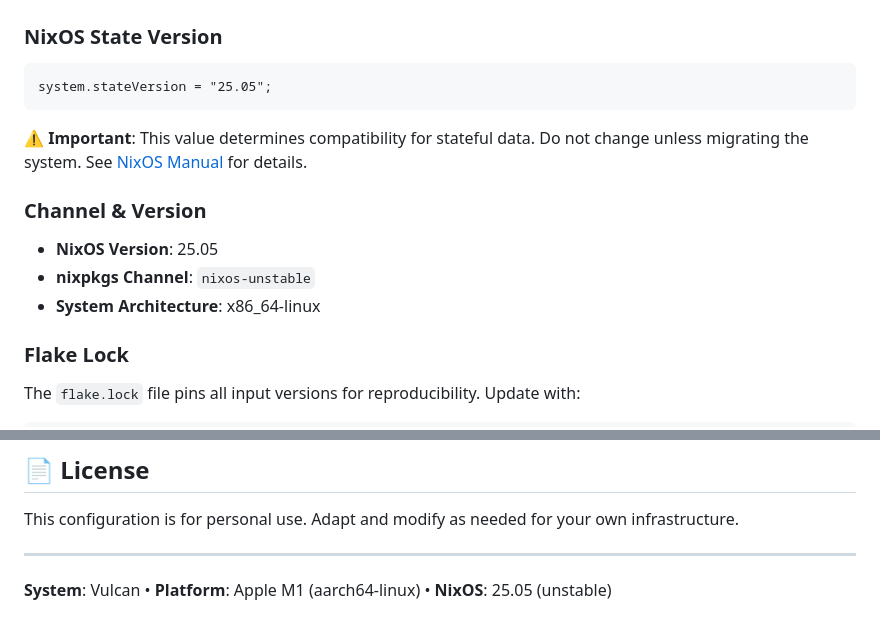
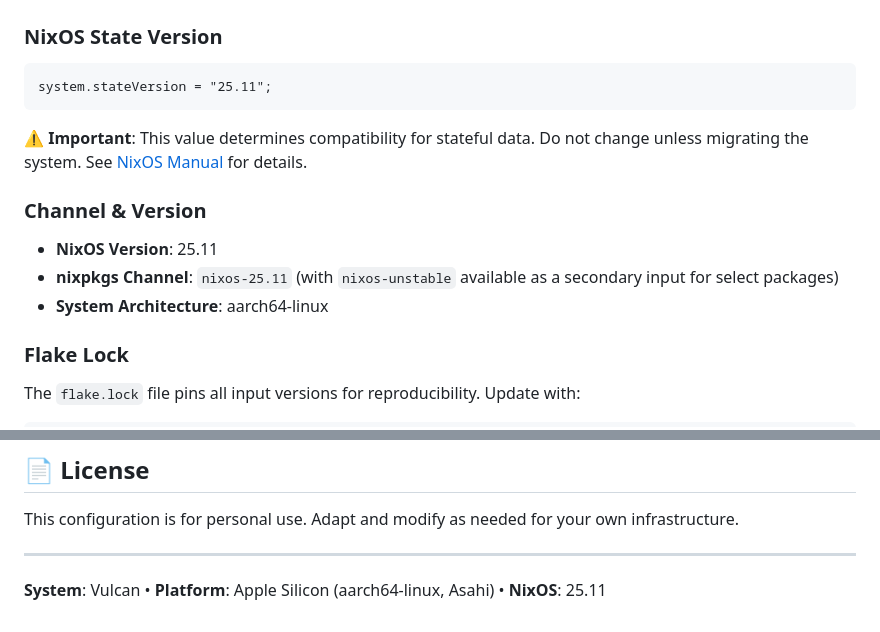
Before and after one commit to jwiegley/nixos-config, a Markdown page: README.md, 2 parts joined by grey strips. Drawn GitHub-style.

Commit message:
Correct stale state version, channel, and architecture facts
The State & Compatibility section and the document footer claimed
NixOS 25.05 on x86_64-linux tracking nixos-unstable. The actual
flake (flake.nix) tracks nixos-25.11 on aarch64-linux with
nixos-unstable kept as a secondary input for select packages, and
hosts/vulcan/default.nix sets system.stateVersion = "25.11".

Co-Authored-By: Claude Opus 4.7 <noreply@anthropic.com>

````diff
--- a/README.md
+++ b/README.md
@@ -730,16 +730,16 @@ outputs = { nixpkgs, my-input, ... }: {
 ### NixOS State Version
 
 ```nix
-system.stateVersion = "25.05";
+system.stateVersion = "25.11";
 ```
 
 **⚠️ Important**: This value determines compatibility for stateful data. Do not change unless migrating the system. See [NixOS Manual](https://nixos.org/manual/nixos/stable/options#opt-system.stateVersion) for details.
 
 ### Channel & Version
 
-- **NixOS Version**: 25.05
-- **nixpkgs Channel**: `nixos-unstable`
-- **System Architecture**: x86_64-linux
+- **NixOS Version**: 25.11
+- **nixpkgs Channel**: `nixos-25.11` (with `nixos-unstable` available as a secondary input for select packages)
+- **System Architecture**: aarch64-linux
 
 ### Flake Lock
 
@@ -817,4 +817,4 @@ This configuration is for personal use. Adapt and modify as needed for your own
 
 ---
 
-**System**: Vulcan • **Platform**: Apple M1 (aarch64-linux) • **NixOS**: 25.05 (unstable)
+**System**: Vulcan • **Platform**: Apple Silicon (aarch64-linux, Asahi) • **NixOS**: 25.11
````
